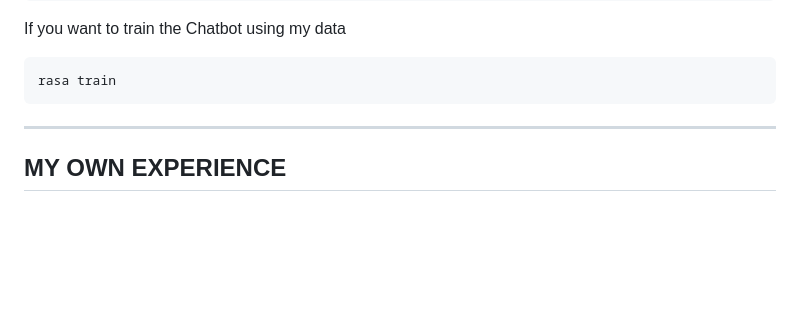
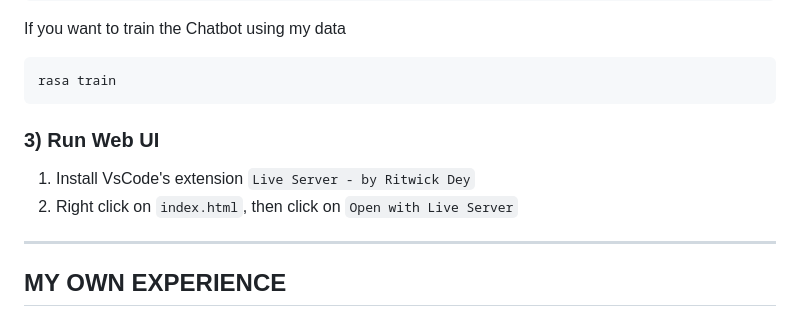
Before and after one commit to Meowmeow-alt/SteamHack2023, a Markdown page: README.md, the part around the change. Drawn GitHub-style; blank space fills up the shorter version.

````diff
--- a/README.md
+++ b/README.md
@@ -157,6 +157,10 @@ If you want to train the Chatbot using my data
 ```
 rasa train
 ```
+### 3) Run Web UI
+
+1. Install VsCode's extension `Live Server - by Ritwick Dey`
+2. Right click on `index.html`, then click on `Open with Live Server`
 
 ---
 
````
